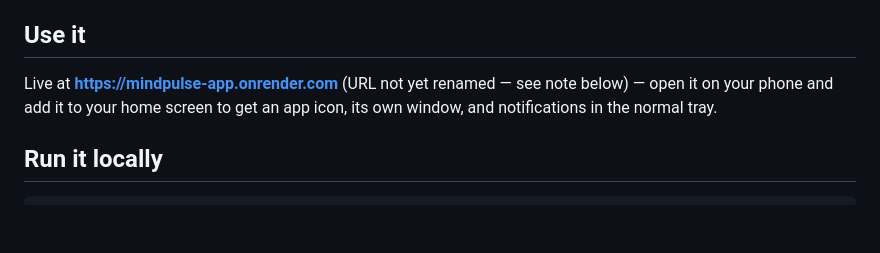
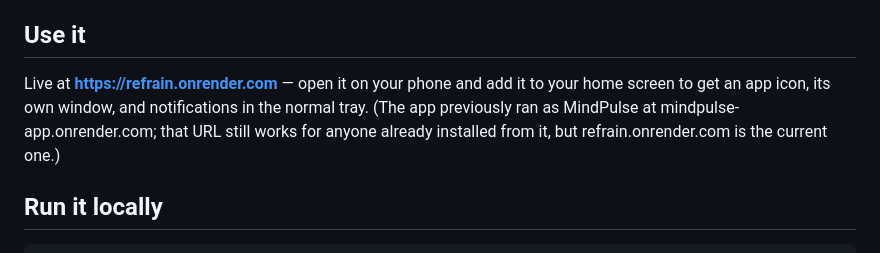
Before and after one commit to hilexa-hlxa/MindPulse, a Markdown page: README.md, the part around the change. Drawn GitHub-style; blank space fills up the shorter version.

Commit message:
Point the README at the new refrain.onrender.com URL
A second static site was created from this repo to claim the "refrain" slug,
since Render doesn't let an existing service's onrender.com subdomain be
renamed. The old mindpulse-app.onrender.com service is left running
unchanged, so nothing already installed from it breaks.

Co-Authored-By: Claude Sonnet 5 <noreply@anthropic.com>
Claude-Session: https://claude.ai/code/session_01Movs3tDifsZaLKbkdpRGcE

```diff
--- a/README.md
+++ b/README.md
@@ -12,9 +12,11 @@ never sent anywhere.
 
 ## Use it
 
-Live at **<https://mindpulse-app.onrender.com>** (URL not yet renamed — see note below) — open it on your phone and
-add it to your home screen to get an app icon, its own window, and
-notifications in the normal tray.
+Live at **<https://refrain.onrender.com>** — open it on your phone and add it
+to your home screen to get an app icon, its own window, and notifications in
+the normal tray. (The app previously ran as MindPulse at
+mindpulse-app.onrender.com; that URL still works for anyone already installed
+from it, but refrain.onrender.com is the current one.)
 
 ## Run it locally
 
```
